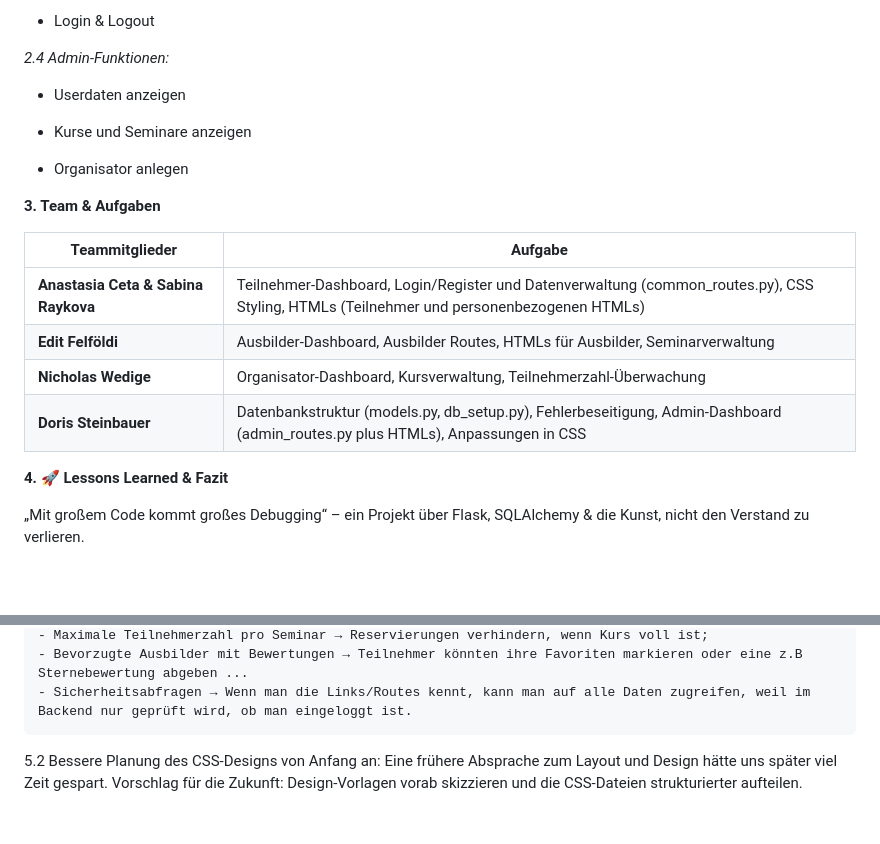
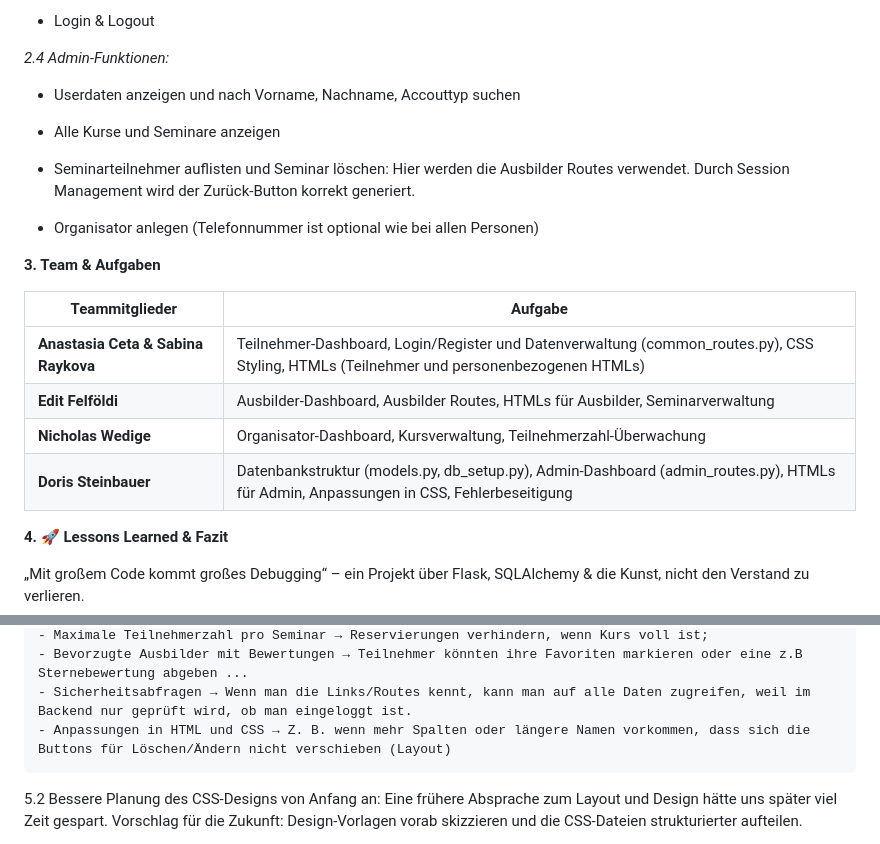
Before and after one commit to StasiaATP/flask-app_BIO1, a Markdown page: README.md, 2 parts joined by grey strips. Rendered like a GitHub page; blank space fills up the shorter version.

Commit message:
Readme ergänzt, Admin Funktionen und Vorschläge Verbesserung

```diff
--- a/README.md
+++ b/README.md
@@ -150,11 +150,13 @@ Die Anwendung läuft nun unter http://127.0.0.1:5000/.
 
 *2.4 Admin-Funktionen:*
 
-- Userdaten anzeigen
+- Userdaten anzeigen und nach Vorname, Nachname, Accouttyp suchen
 
-- Kurse und Seminare anzeigen
+- Alle Kurse und Seminare anzeigen
 
-- Organisator anlegen
+- Seminarteilnehmer auflisten und Seminar löschen: Hier werden die Ausbilder Routes verwendet. Durch Session Management wird der Zurück-Button korrekt generiert.
+
+- Organisator anlegen (Telefonnummer ist optional wie bei allen Personen)
 
 
 **3. Team & Aufgaben**
@@ -164,7 +166,7 @@ Die Anwendung läuft nun unter http://127.0.0.1:5000/.
 | **Anastasia Ceta & Sabina Raykova** | Teilnehmer-Dashboard, Login/Register und Datenverwaltung (common_routes.py), CSS Styling, HTMLs (Teilnehmer und personenbezogenen HTMLs) |
 | **Edit Felföldi**            | Ausbilder-Dashboard, Ausbilder Routes, HTMLs für Ausbilder, Seminarverwaltung |
 | **Nicholas Wedige**          | Organisator-Dashboard, Kursverwaltung, Teilnehmerzahl-Überwachung |
-| **Doris Steinbauer**         | Datenbankstruktur (models.py, db_setup.py), Fehlerbeseitigung, Admin-Dashboard (admin_routes.py plus HTMLs), Anpassungen in CSS |
+| **Doris Steinbauer**         | Datenbankstruktur (models.py, db_setup.py), Admin-Dashboard (admin_routes.py), HTMLs für Admin, Anpassungen in CSS, Fehlerbeseitigung |
 
 
 **4. 🚀 Lessons Learned & Fazit**
@@ -201,6 +203,7 @@ Beispiele:
     - Maximale Teilnehmerzahl pro Seminar → Reservierungen verhindern, wenn Kurs voll ist;
     - Bevorzugte Ausbilder mit Bewertungen → Teilnehmer könnten ihre Favoriten markieren oder eine z.B Sternebewertung abgeben ...
     - Sicherheitsabfragen → Wenn man die Links/Routes kennt, kann man auf alle Daten zugreifen, weil im Backend nur geprüft wird, ob man eingeloggt ist.
+    - Anpassungen in HTML und CSS → Z. B. wenn mehr Spalten oder längere Namen vorkommen, dass sich die Buttons für Löschen/Ändern nicht verschieben (Layout)
 
 
 5.2 Bessere Planung des CSS-Designs von Anfang an:
```
